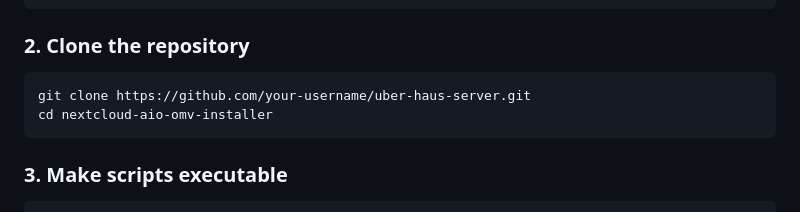
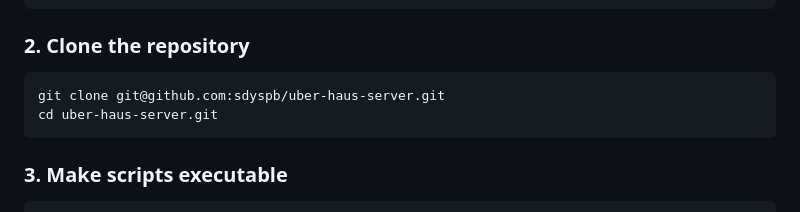
Before and after one commit to sdyspb/uber-haus-server, a Markdown page: README.md, the part around the change. GitHub-like rendering.

Commit message:
Update repository clone command and directory name

````diff
--- a/README.md
+++ b/README.md
@@ -53,8 +53,8 @@ sudo apt install -y git curl
 ```
 ### 2. Clone the repository
 ```bash
-git clone https://github.com/your-username/uber-haus-server.git
-cd nextcloud-aio-omv-installer
+git clone git@github.com:sdyspb/uber-haus-server.git
+cd uber-haus-server.git
 ```
 ### 3. Make scripts executable
 ```bash
````
